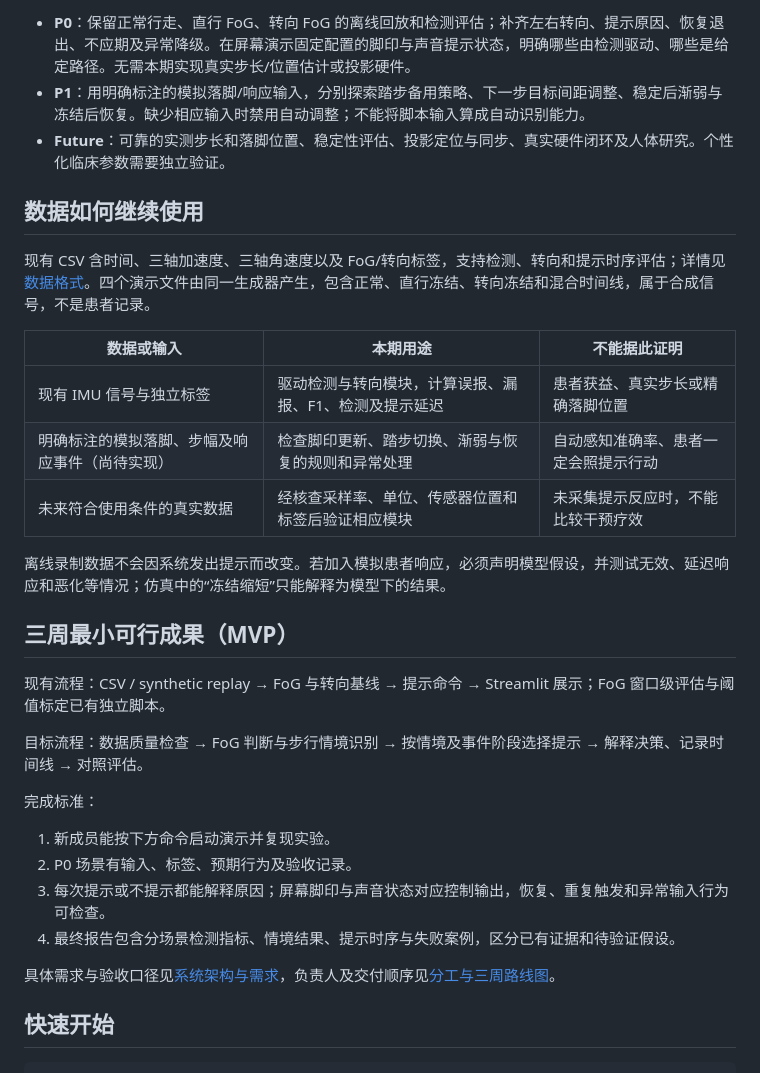
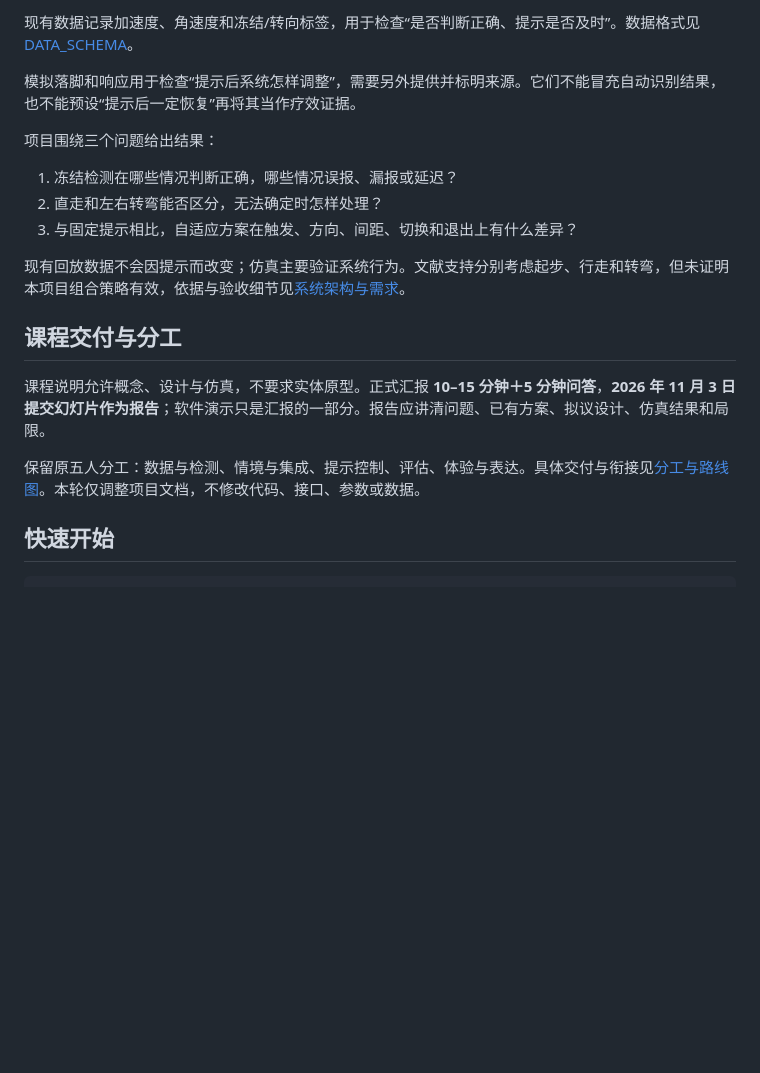
Before and after one commit to JYAXR/ME5412-FoGGuard, a Markdown page: README.md, the part around one of its changes. Rendered like a GitHub page; blank space fills up the shorter version.

```diff
--- a/README.md
+++ b/README.md
@@ -51,34 +50,21 @@ FoGGuard 是一个为期三周的 ME5412 小组项目，研究如何结合冻结
 
-- **P0**：保留正常行走、直行 FoG、转向 FoG 的离线回放和检测评估；补齐左右转向、提示原因、恢复退出、不应期及异常降级。在屏幕演示固定配置的脚印与声音提示状态，明确哪些由检测驱动、哪些是给定路径。无需本期实现真实步长/位置估计或投影硬件。
-- **P1**：用明确标注的模拟落脚/响应输入，分别探索踏步备用策略、下一步目标间距调整、稳定后渐弱与冻结后恢复。缺少相应输入时禁用自动调整；不能将脚本输入算成自动识别能力。
-- **Future**：可靠的实测步长和落脚位置、稳定性评估、投影定位与同步、真实硬件闭环及人体研究。个性化临床参数需要独立验证。
+现有数据记录加速度、角速度和冻结/转向标签，用于检查“是否判断正确、提示是否及时”。数据格式见 [DATA_SCHEMA](docs/DATA_SCHEMA.md)。
 
-## 数据如何继续使用
+模拟落脚和响应用于检查“提示后系统怎样调整”，需要另外提供并标明来源。它们不能冒充自动识别结果，也不能预设“提示后一定恢复”再将其当作疗效证据。
 
-现有 CSV 含时间、三轴加速度、三轴角速度以及 FoG/转向标签，支持检测、转向和提示时序评估；详情见[数据格式](docs/DATA_SCHEMA.md)。四个演示文件由同一生成器产生，包含正常、直行冻结、转向冻结和混合时间线，属于合成信号，不是患者记录。
+项目围绕三个问题给出结果：
 
-| 数据或输入 | 本期用途 | 不能据此证明 |
-|---|---|---|
-| 现有 IMU 信号与独立标签 | 驱动检测与转向模块，计算误报、漏报、F1、检测及提示延迟 | 患者获益、真实步长或精确落脚位置 |
-| 明确标注的模拟落脚、步幅及响应事件（尚待实现） | 检查脚印更新、踏步切换、渐弱与恢复的规则和异常处理 | 自动感知准确率、患者一定会照提示行动 |
-| 未来符合使用条件的真实数据 | 经核查采样率、单位、传感器位置和标签后验证相应模块 | 未采集提示反应时，不能比较干预疗效 |
+1. 冻结检测在哪些情况判断正确，哪些情况误报、漏报或延迟？
+2. 直走和左右转弯能否区分，无法确定时怎样处理？
+3. 与固定提示相比，自适应方案在触发、方向、间距、切换和退出上有什么差异？
 
-离线录制数据不会因系统发出提示而改变。若加入模拟患者响应，必须声明模型假设，并测试无效、延迟响应和恶化等情况；仿真中的“冻结缩短”只能解释为模型下的结果。
+现有回放数据不会因提示而改变；仿真主要验证系统行为。文献支持分别考虑起步、行走和转弯，但未证明本项目组合策略有效，依据与验收细节见[系统架构与需求](docs/ARCHITECTURE.md)。
 
-## 三周最小可行成果（MVP）
+## 课程交付与分工
 
-现有流程：CSV / synthetic replay → FoG 与转向基线 → 提示命令 → Streamlit 展示；FoG 窗口级评估与阈值标定已有独立脚本。
+课程说明允许概念、设计与仿真，不要求实体原型。正式汇报 **10–15 分钟＋5 分钟问答**，**2026 年 11 月 3 日提交幻灯片作为报告**；软件演示只是汇报的一部分。报告应讲清问题、已有方案、拟议设计、仿真结果和局限。
 
-目标流程：数据质量检查 → FoG 判断与步行情境识别 → 按情境及事件阶段选择提示 → 解释决策、记录时间线 → 对照评估。
-
-完成标准：
-
-1. 新成员能按下方命令启动演示并复现实验。
-2. P0 场景有输入、标签、预期行为及验收记录。
-3. 每次提示或不提示都能解释原因；屏幕脚印与声音状态对应控制输出，恢复、重复触发和异常输入行为可检查。
-4. 最终报告包含分场景检测指标、情境结果、提示时序与失败案例，区分已有证据和待验证假设。
-
-具体需求与验收口径见[系统架构与需求](docs/ARCHITECTURE.md)，负责人及交付顺序见[分工与三周路线图](docs/ROLES_AND_ROADMAP.md)。
+保留原五人分工：数据与检测、情境与集成、提示控制、评估、体验与表达。具体交付与衔接见[分工与路线图](docs/ROLES_AND_ROADMAP.md)。本轮仅调整项目文档，不修改代码、接口、参数或数据。
 
 ## 快速开始
 
```
Also changed, not shown: other parts of README.md (+31 -32 lines).
